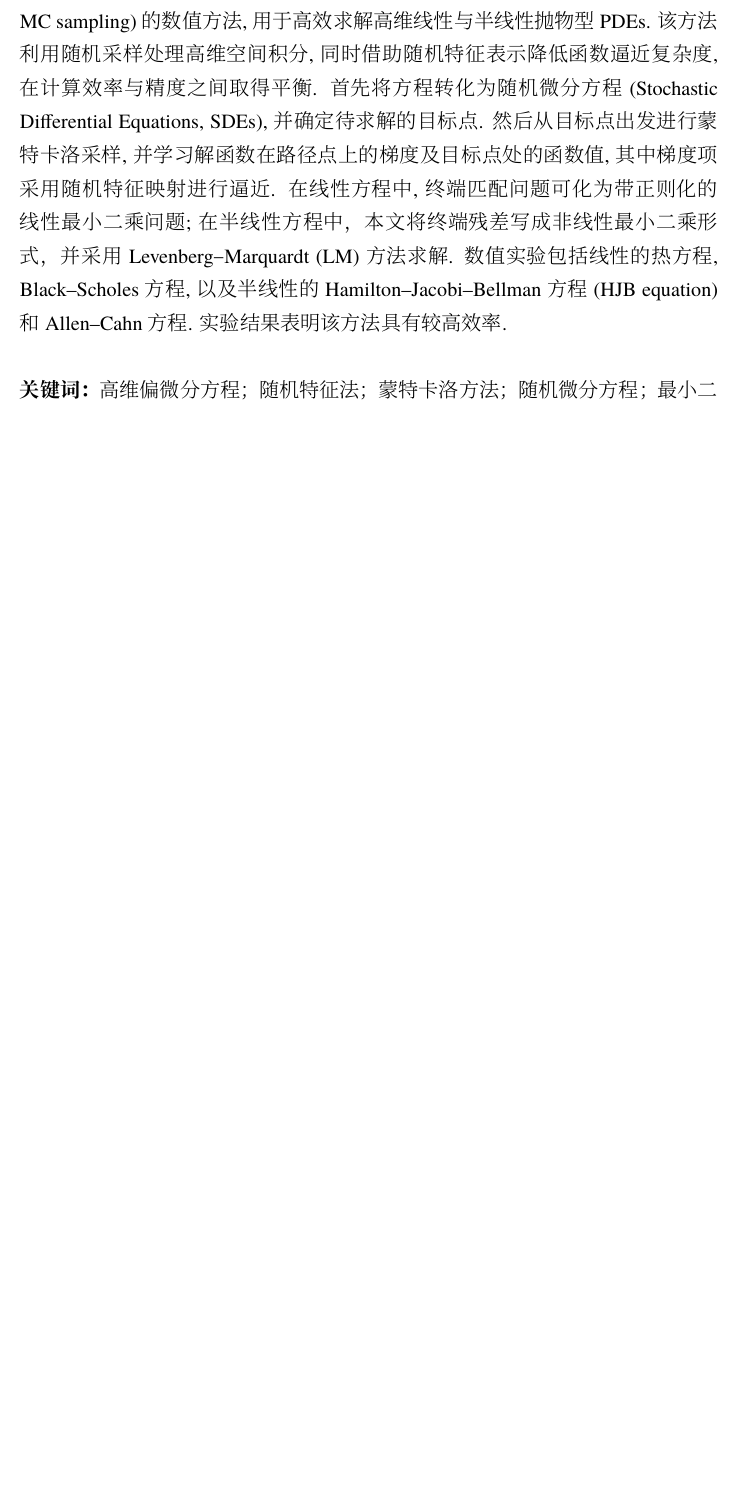
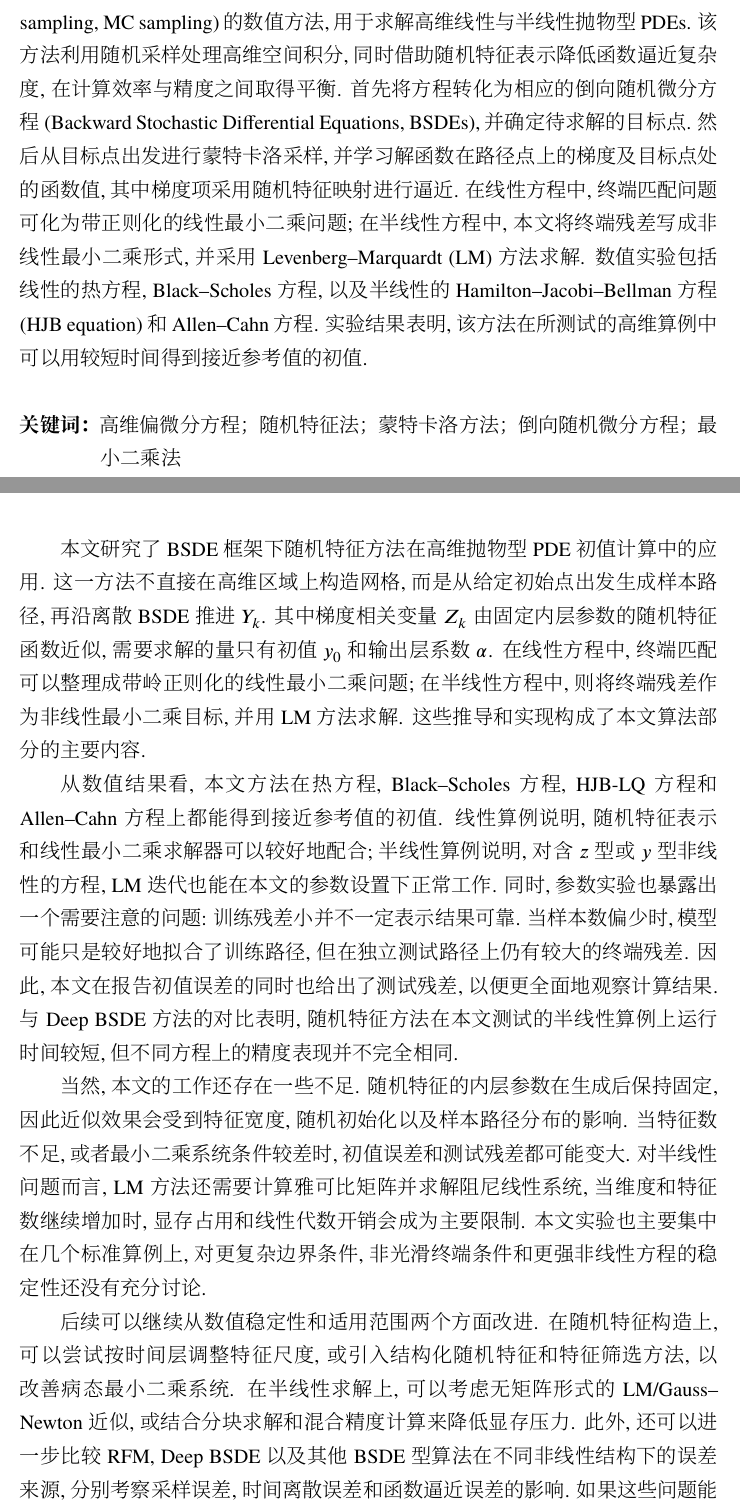
Before and after one commit to EulCau/random-feature-method, a LaTeX thesis (article/tex/main.tex, which reads article/tex/chapters/abstract.tex, article/tex/chapters/conclusion.tex, article/tex/chapters/numerical.tex): part of page 5 of 47 before the commit and two parts of pages 5 and 36 of 50 after it, the two joined at a grey line, cut so that both start at the same text, the shorter picture padded with empty space. The pictures show the PDF file article/main.pdf that the author committed with the source.

Commit message:
feat: update article

```diff
--- a/article/tex/chapters/abstract.tex
+++ b/article/tex/chapters/abstract.tex
@@ -1,11 +1,11 @@
 % !TEX root = ../main.tex
 
 \ustcsetup{
-  keywords  = {高维偏微分方程, 随机特征法, 蒙特卡洛方法, 随机微分方程, 最小二乘法},
+  keywords  = {高维偏微分方程, 随机特征法, 蒙特卡洛方法, 倒向随机微分方程, 最小二乘法},
   keywords* = {High-dimensional PDEs,
                Random feature method,
                Monte Carlo method,
-               Stochastic differential equations,
+               Backward stochastic differential equations,
                Least-squares method},
 }
 
@@ -17,15 +17,15 @@
   其核心思想是利用随机特征映射将隐式定义的核函数转化为特征函数的数学期望, 并通过有限样本平均进行近似,
   从而避免显式构造高维 Gram 矩阵, 将问题转化为低维最小二乘问题.
   本文提出一种结合随机特征法与蒙特卡洛采样 (Monte Carlo sampling, MC sampling) 的数值方法,
-  用于高效求解高维线性与半线性抛物型 PDEs.
+  用于求解高维线性与半线性抛物型 PDEs.
   该方法利用随机采样处理高维空间积分, 同时借助随机特征表示降低函数逼近复杂度, 在计算效率与精度之间取得平衡.
-  首先将方程转化为随机微分方程 (Stochastic Differential Equations, SDEs), 并确定待求解的目标点.
+  首先将方程转化为相应的倒向随机微分方程 (Backward Stochastic Differential Equations, BSDEs), 并确定待求解的目标点.
   然后从目标点出发进行蒙特卡洛采样, 并学习解函数在路径点上的梯度及目标点处的函数值, 其中梯度项采用随机特征映射进行逼近.
   在线性方程中, 终端匹配问题可化为带正则化的线性最小二乘问题;
-  在半线性方程中，本文将终端残差写成非线性最小二乘形式，并采用 Levenberg–Marquardt (LM) 方法求解.
+  在半线性方程中, 本文将终端残差写成非线性最小二乘形式, 并采用 Levenberg--Marquardt (LM) 方法求解.
   数值实验包括线性的热方程, Black--Scholes 方程,
   以及半线性的 Hamilton--Jacobi--Bellman 方程 (HJB equation) 和 Allen--Cahn 方程.
-  实验结果表明该方法具有较高效率.
+  实验结果表明, 该方法在所测试的高维算例中可以用较短时间得到接近参考值的初值.
 \end{abstract}
 
 \begin{abstract*}
--- a/article/tex/chapters/conclusion.tex
+++ b/article/tex/chapters/conclusion.tex
@@ -1,4 +1,41 @@
 % !TEX root = ../main.tex
 
 \chapter{总结与展望}\label{ch:conclusion}
-  % TODO: finish ch:conclusion
+  本文研究了 BSDE 框架下随机特征方法在高维抛物型 PDE 初值计算中的应用.
+  这一方法不直接在高维区域上构造网格, 而是从给定初始点出发生成样本路径,
+  再沿离散 BSDE 推进 $Y_k$.
+  其中梯度相关变量 $Z_k$ 由固定内层参数的随机特征函数近似,
+  需要求解的量只有初值 $y_0$ 和输出层系数 $\alpha$.
+  在线性方程中, 终端匹配可以整理成带岭正则化的线性最小二乘问题;
+  在半线性方程中, 则将终端残差作为非线性最小二乘目标, 并用 LM 方法求解.
+  这些推导和实现构成了本文算法部分的主要内容.
+
+  从数值结果看, 本文方法在热方程, Black--Scholes 方程, HJB-LQ 方程和 Allen--Cahn 方程上都能得到接近参考值的初值.
+  线性算例说明, 随机特征表示和线性最小二乘求解器可以较好地配合;
+  半线性算例说明, 对含 $z$ 型或 $y$ 型非线性的方程, LM 迭代也能在本文的参数设置下正常工作.
+  同时, 参数实验也暴露出一个需要注意的问题:
+  训练残差小并不一定表示结果可靠.
+  当样本数偏少时, 模型可能只是较好地拟合了训练路径,
+  但在独立测试路径上仍有较大的终端残差.
+  因此, 本文在报告初值误差的同时也给出了测试残差, 以便更全面地观察计算结果.
+  与 Deep BSDE 方法的对比表明, 随机特征方法在本文测试的半线性算例上运行时间较短,
+  但不同方程上的精度表现并不完全相同.
+
+  当然, 本文的工作还存在一些不足.
+  随机特征的内层参数在生成后保持固定,
+  因此近似效果会受到特征宽度, 随机初始化以及样本路径分布的影响.
+  当特征数不足, 或者最小二乘系统条件较差时, 初值误差和测试残差都可能变大.
+  对半线性问题而言, LM 方法还需要计算雅可比矩阵并求解阻尼线性系统,
+  当维度和特征数继续增加时, 显存占用和线性代数开销会成为主要限制.
+  本文实验也主要集中在几个标准算例上,
+  对更复杂边界条件, 非光滑终端条件和更强非线性方程的稳定性还没有充分讨论.
+
+  后续可以继续从数值稳定性和适用范围两个方面改进.
+  在随机特征构造上, 可以尝试按时间层调整特征尺度,
+  或引入结构化随机特征和特征筛选方法, 以改善病态最小二乘系统.
+  在半线性求解上, 可以考虑无矩阵形式的 LM/Gauss--Newton 近似,
+  或结合分块求解和混合精度计算来降低显存压力.
+  此外, 还可以进一步比较 RFM, Deep BSDE 以及其他 BSDE 型算法在不同非线性结构下的误差来源,
+  分别考察采样误差, 时间离散误差和函数逼近误差的影响.
+  如果这些问题能够得到更系统的分析,
+  该方法还有可能推广到更一般的金融定价和随机控制模型中.
--- a/article/tex/chapters/numerical.tex
+++ b/article/tex/chapters/numerical.tex
@@ -16,3 +15,24 @@
     对线性方程, 终端值 $Y_N$ 关于 $y_0$ 和输出层参数 $\alpha$ 保持线性,
     所以可以直接求解带岭正则化 (ridge regularization) 的最小二乘问题.
     对半线性方程, 终端残差关于参数不再是线性的, 本文采用 LM 方法求解相应的非线性最小二乘问题.
+
+    本文实现中, 随机特征函数取为
+    \begin{equation}
+      H_k^{(i)}
+      =
+      \tanh\!\left(
+        x_k^{(i)} A + t_k b + c
+      \right),
+      \label{eq:numerical_inner_parameter_sampling}
+    \end{equation}
+    其中 $A\in\mathbb{R}^{d\times H}$,
+    $b,c\in\mathbb{R}^{1\times H}$ 为生成后固定的内层参数.
+    在程序实现中, 各分量按
+    \begin{equation}
+      A_{mh}\sim \mathcal{N}\!\left(0,\frac{1}{d}\right),
+      \qquad
+      b_h\sim \mathcal{N}(0,1),
+      \qquad
+      c_h\sim \mathcal{N}(0,1)
+      \label{eq:numerical_inner_parameter_distribution}
+    \end{equation}
@@ -18,0 +42,2 @@
+    只求解输出层系数 $\alpha$.
+    这种设置与随机特征方法固定内层参数的思想一致.
```
Also changed, not shown: article/tex/chapters/derivation.tex (+1 -1 lines), article/tex/chapters/introduction.tex (+4 -4 lines), article/tex/chapters/methodology.tex (+1 -1 lines), article/main.pdf, article/tex/chapters/abstract.tex (13 more changed lines), article/tex/chapters/numerical.tex (26 more changed lines).
